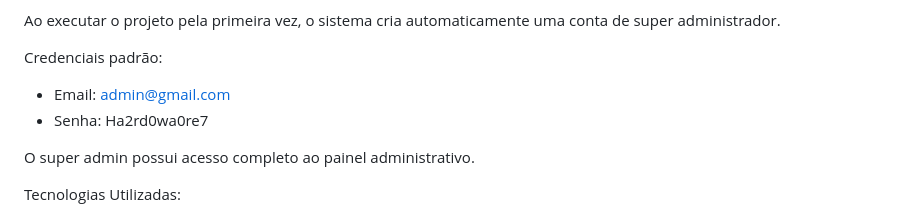
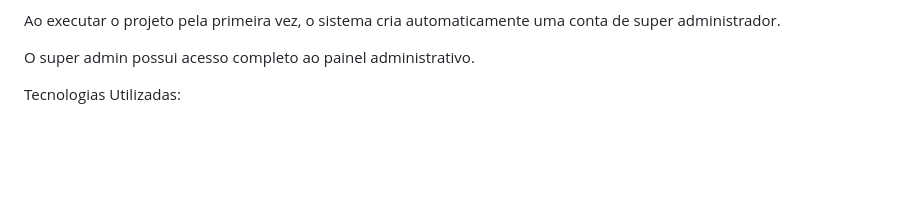
Before and after one commit to julioluwungu/multicaixa-express, a Markdown page: README.md, the part around the change. Rendered like a GitHub page; blank space fills up the shorter version.

```diff
--- a/README.md
+++ b/README.md
@@ -70,10 +70,6 @@ O administrador pode:
 - Super Admin Automático
 
 Ao executar o projeto pela primeira vez, o sistema cria automaticamente uma conta de super administrador.
-
-Credenciais padrão:
-- Email: admin@gmail.com
-- Senha: Ha2rd0wa0re7
 
 O super admin possui acesso completo ao painel administrativo.
 
```
